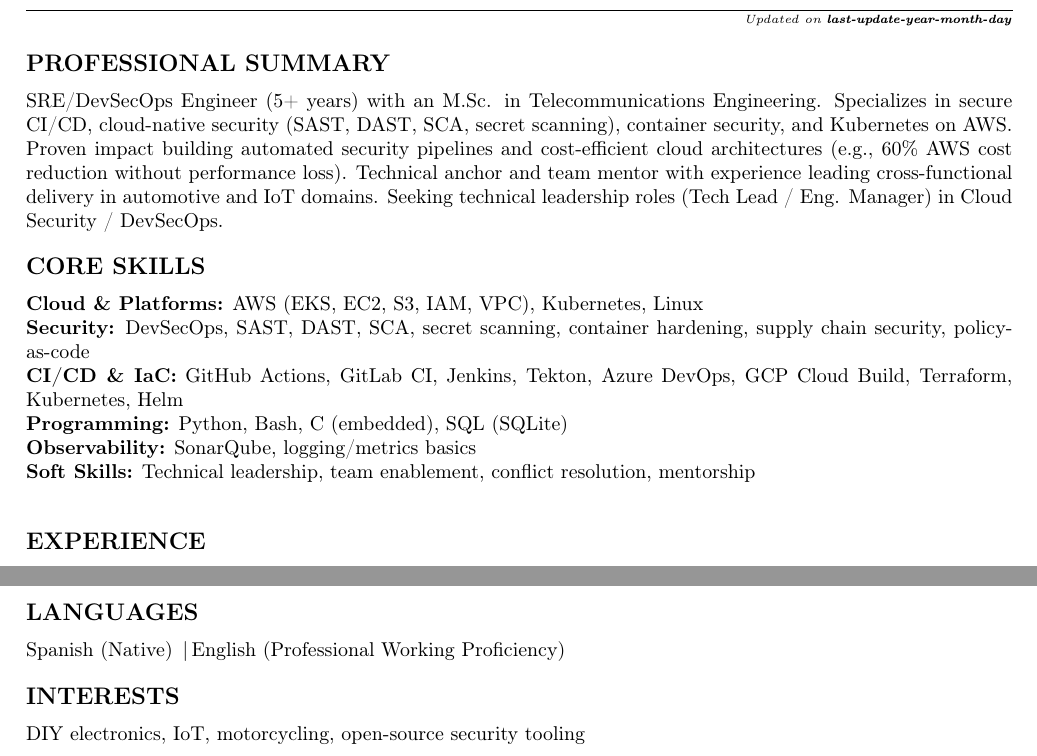
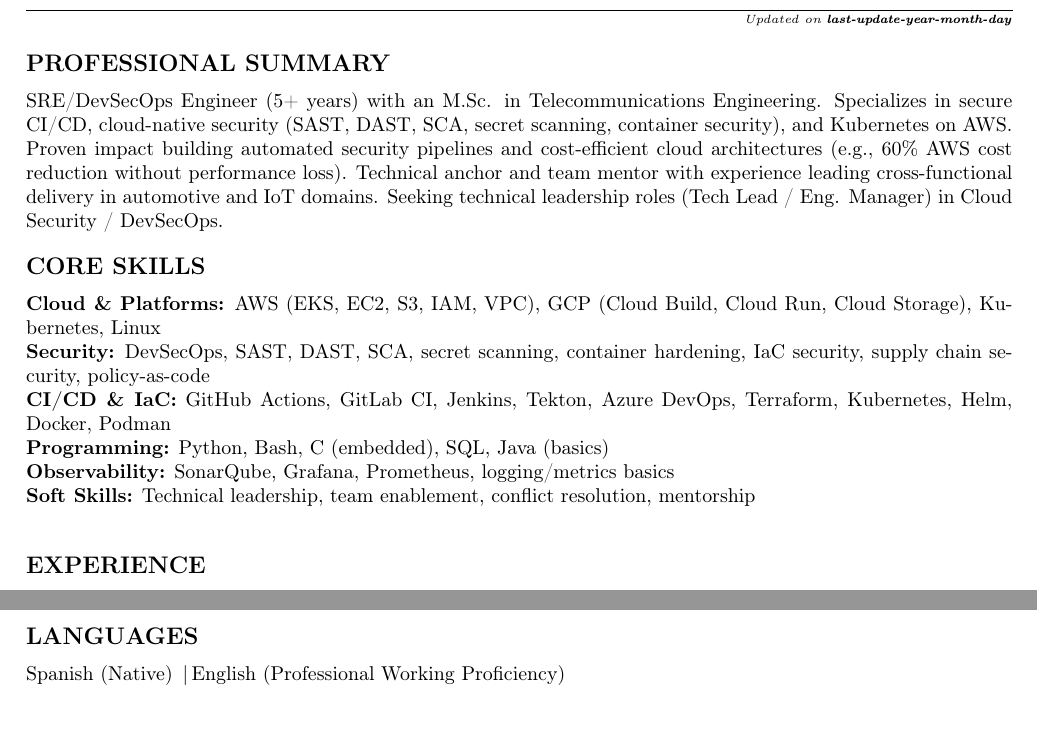
Before and after one commit to ivanmorenoj/ivanmorenoj, a LaTeX CV (curriculumVitae/cv_en.tex): two parts of pages 1 and 2 of 2, joined at a grey line, cut so that both start at the same text. Compiled offline with pdfLaTeX.

Commit message:
update resume

```diff
--- a/curriculumVitae/cv_en.tex
+++ b/curriculumVitae/cv_en.tex
@@ -54,15 +54,15 @@
 
 % ====== Professional Summary ======
 \section*{Professional Summary}
-SRE/DevSecOps Engineer (5+ years) with an M.Sc. in Telecommunications Engineering. Specializes in secure CI/CD, cloud-native security (SAST, DAST, SCA, secret scanning), container security, and Kubernetes on AWS. Proven impact building automated security pipelines and cost-efficient cloud architectures (e.g., 60\% AWS cost reduction without performance loss). Technical anchor and team mentor with experience leading cross-functional delivery in automotive and IoT domains. Seeking technical leadership roles (Tech Lead / Eng. Manager) in Cloud Security / DevSecOps.
+SRE/DevSecOps Engineer (5+ years) with an M.Sc. in Telecommunications Engineering. Specializes in secure CI/CD, cloud-native security (SAST, DAST, SCA, secret scanning, container security), and Kubernetes on AWS. Proven impact building automated security pipelines and cost-efficient cloud architectures (e.g., 60\% AWS cost reduction without performance loss). Technical anchor and team mentor with experience leading cross-functional delivery in automotive and IoT domains. Seeking technical leadership roles (Tech Lead / Eng. Manager) in Cloud Security / DevSecOps.
 
 % ====== Core Skills ======
 \section*{Core Skills}
-\skillcat{Cloud \& Platforms}{AWS (EKS, EC2, S3, IAM, VPC), Kubernetes, Linux}
-\skillcat{Security}{DevSecOps, SAST, DAST, SCA, secret scanning, container hardening, supply chain security, policy-as-code}
-\skillcat{CI/CD \& IaC}{GitHub Actions, GitLab CI, Jenkins, Tekton, Azure DevOps, GCP Cloud Build, Terraform, Kubernetes, Helm}
-\skillcat{Programming}{Python, Bash, C (embedded), SQL (SQLite)}
-\skillcat{Observability}{SonarQube, logging/metrics basics}
+\skillcat{Cloud \& Platforms}{AWS (EKS, EC2, S3, IAM, VPC), GCP (Cloud Build, Cloud Run, Cloud Storage), Kubernetes, Linux}
+\skillcat{Security}{DevSecOps, SAST, DAST, SCA, secret scanning, container hardening, IaC security, supply chain security, policy-as-code}
+\skillcat{CI/CD \& IaC}{GitHub Actions, GitLab CI, Jenkins, Tekton, Azure DevOps, Terraform, Kubernetes, Helm, Docker, Podman}
+\skillcat{Programming}{Python, Bash, C (embedded), SQL, Java (basics)}
+\skillcat{Observability}{SonarQube, Grafana, Prometheus, logging/metrics basics}
 \skillcat{Soft Skills}{Technical leadership, team enablement, conflict resolution, mentorship}
 
 % ====== Experience ======
@@ -129,9 +129,4 @@ DOI: \href{https://doi.org/10.1109/ISC251055.2020.9239009}{10.1109/ISC251055.202
 \section*{Languages}
 Spanish (Native) \sep English (Professional Working Proficiency)
 
-% ====== Interests ======
-\section*{Interests}
-DIY electronics, IoT, motorcycling, open-source security tooling
-
-
 \end{document}
```
